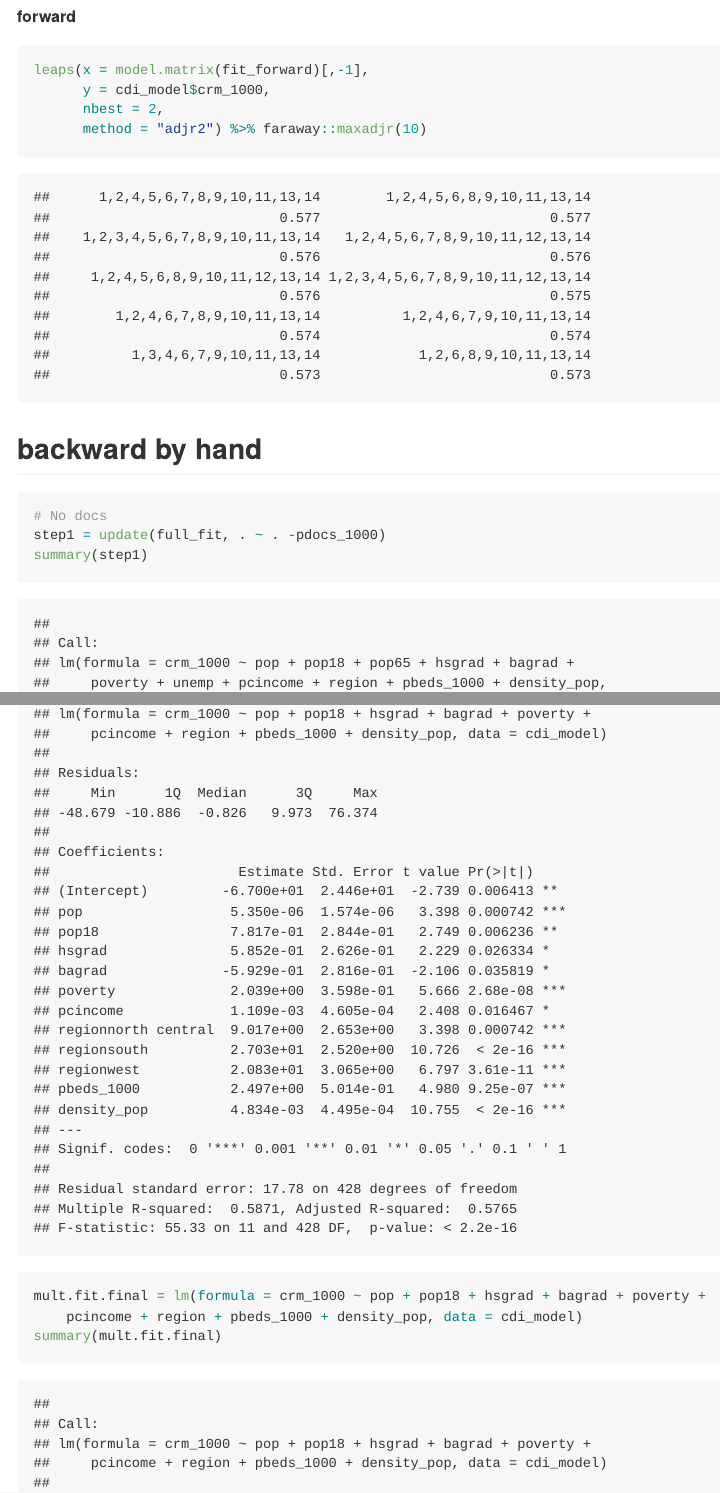
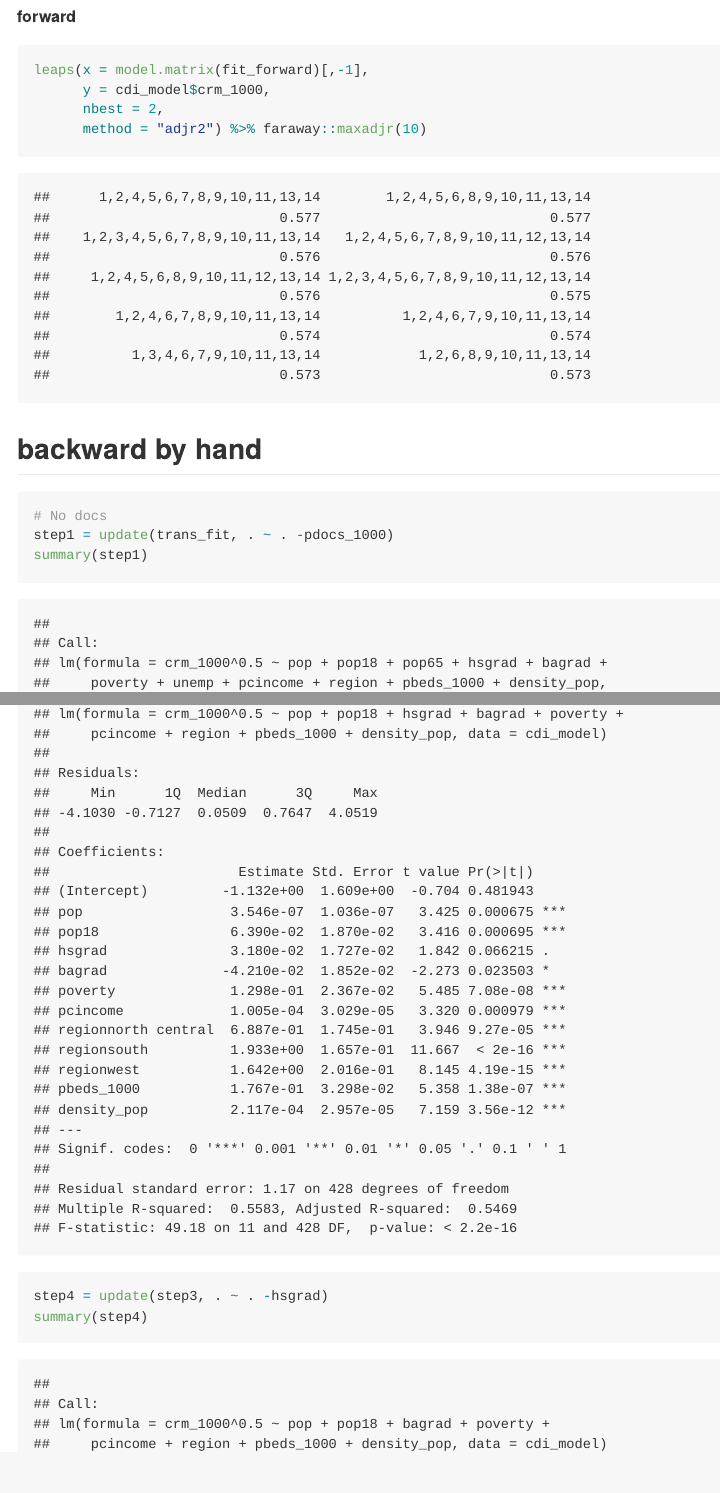
Before and after one commit to Ym2813/BiostatMethod_final_project, an R Markdown document (draft_yma.Rmd): the page in a window 1100 px wide, from 16800 px down, and a second part further down, joined at a grey line. The pictures show the output file draft_yma.md that the author committed with the source, drawn offline in the style of GitHub; long lines of code are wrapped.

Commit message:
change the backward bu hand

````diff
--- a/draft_yma.Rmd
+++ b/draft_yma.Rmd
@@ -383,7 +383,7 @@ leaps(x = model.matrix(fit_forward)[,-1],
 
 ```{r}
 # No docs
-step1 = update(full_fit, . ~ . -pdocs_1000)
+step1 = update(trans_fit, . ~ . -pdocs_1000)
 summary(step1)
 
 # No pop65
@@ -394,4 +394,5 @@ summary(step2)
 step3 = update(step2, . ~ . -unemp)
 summary(step3)
 
-mult.fit.final = lm(formula = crm_1000 ~ pop + pop18 + hsgrad + bagrad + poverty +
+step4 = update(step3, . ~ . -hsgrad)
+summary(step4)
````
Also changed, not shown: README.html (added), draft_yma.md, draft_yma_files/figure-gfm/unnamed-chunk-10-1.png, draft_yma_files/figure-gfm/unnamed-chunk-11-1.png, draft_yma_files/figure-gfm/unnamed-chunk-12-1.png, draft_yma_files/figure-gfm/unnamed-chunk-13-1.png, draft_yma.Rmd (2 more changed lines).
